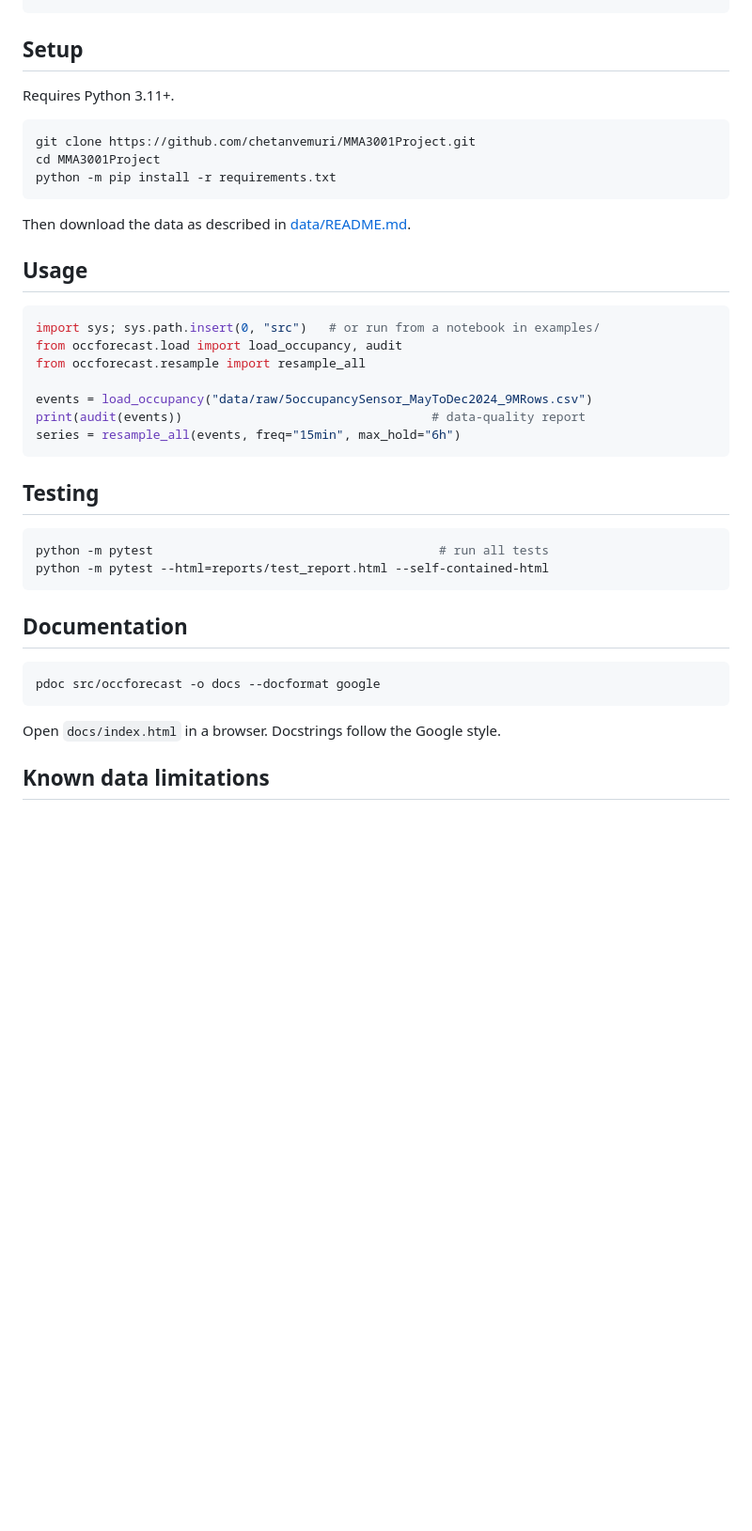
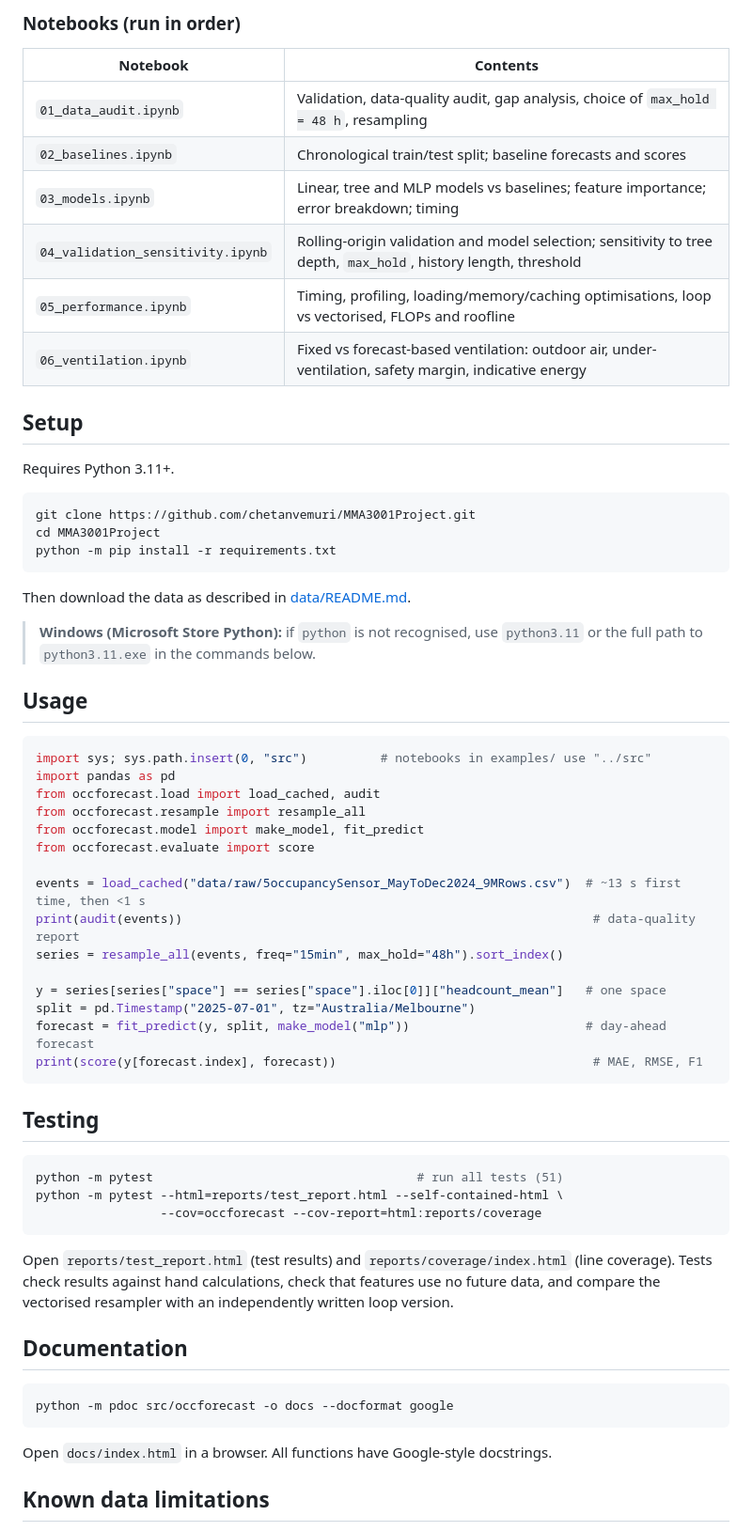
Before and after one commit to chetanvemuri/MMA3001Project, a Markdown page: README.md, the part around one of its changes. Shown at 94% size. Rendered like a GitHub page; blank space fills up the shorter version.

````diff
--- a/README.md
+++ b/README.md
@@ -35,4 +48,15 @@ the result in engineering terms.
 ```
+
+### Notebooks (run in order)
+
+| Notebook | Contents |
+|---|---|
+| `01_data_audit.ipynb` | Validation, data-quality audit, gap analysis, choice of `max_hold = 48 h`, resampling |
+| `02_baselines.ipynb` | Chronological train/test split; baseline forecasts and scores |
+| `03_models.ipynb` | Linear, tree and MLP models vs baselines; feature importance; error breakdown; timing |
+| `04_validation_sensitivity.ipynb` | Rolling-origin validation and model selection; sensitivity to tree depth, `max_hold`, history length, threshold |
+| `05_performance.ipynb` | Timing, profiling, loading/memory/caching optimisations, loop vs vectorised, FLOPs and roofline |
+| `06_ventilation.ipynb` | Fixed vs forecast-based ventilation: outdoor air, under-ventilation, safety margin, indicative energy |
 
 ## Setup
 
@@ -46,32 +70,49 @@ python -m pip install -r requirements.txt
 
 Then download the data as described in [data/README.md](data/README.md).
 
+> **Windows (Microsoft Store Python):** if `python` is not recognised, use
+> `python3.11` or the full path to `python3.11.exe` in the commands below.
+
 ## Usage
 
 ```python
-import sys; sys.path.insert(0, "src")   # or run from a notebook in examples/
-from occforecast.load import load_occupancy, audit
+import sys; sys.path.insert(0, "src")          # notebooks in examples/ use "../src"
+import pandas as pd
+from occforecast.load import load_cached, audit
 from occforecast.resample import resample_all
+from occforecast.model import make_model, fit_predict
+from occforecast.evaluate import score
 
-events = load_occupancy("data/raw/5occupancySensor_MayToDec2024_9MRows.csv")
-print(audit(events))                                  # data-quality report
-series = resample_all(events, freq="15min", max_hold="6h")
+events = load_cached("data/raw/5occupancySensor_MayToDec2024_9MRows.csv")  # ~13 s first time, then <1 s
+print(audit(events))                                                        # data-quality report
+series = resample_all(events, freq="15min", max_hold="48h").sort_index()
+
+y = series[series["space"] == series["space"].iloc[0]]["headcount_mean"]   # one space
+split = pd.Timestamp("2025-07-01", tz="Australia/Melbourne")
+forecast = fit_predict(y, split, make_model("mlp"))                        # day-ahead forecast
+print(score(y[forecast.index], forecast))                                   # MAE, RMSE, F1
 ```
 
 ## Testing
 
 ```bash
-python -m pytest                                       # run all tests
-python -m pytest --html=reports/test_report.html --self-contained-html
+python -m pytest                                    # run all tests (51)
+python -m pytest --html=reports/test_report.html --self-contained-html \
+                 --cov=occforecast --cov-report=html:reports/coverage
 ```
+
+Open `reports/test_report.html` (test results) and `reports/coverage/index.html`
+(line coverage). Tests check results against hand calculations, check that
+features use no future data, and compare the vectorised resampler with an
+independently written loop version.
 
 ## Documentation
 
 ```bash
-pdoc src/occforecast -o docs --docformat google
+python -m pdoc src/occforecast -o docs --docformat google
 ```
 
-Open `docs/index.html` in a browser. Docstrings follow the Google style.
+Open `docs/index.html` in a browser. All functions have Google-style docstrings.
 
 ## Known data limitations
 
````
Also changed, not shown: other parts of README.md (+51 -26 lines).
